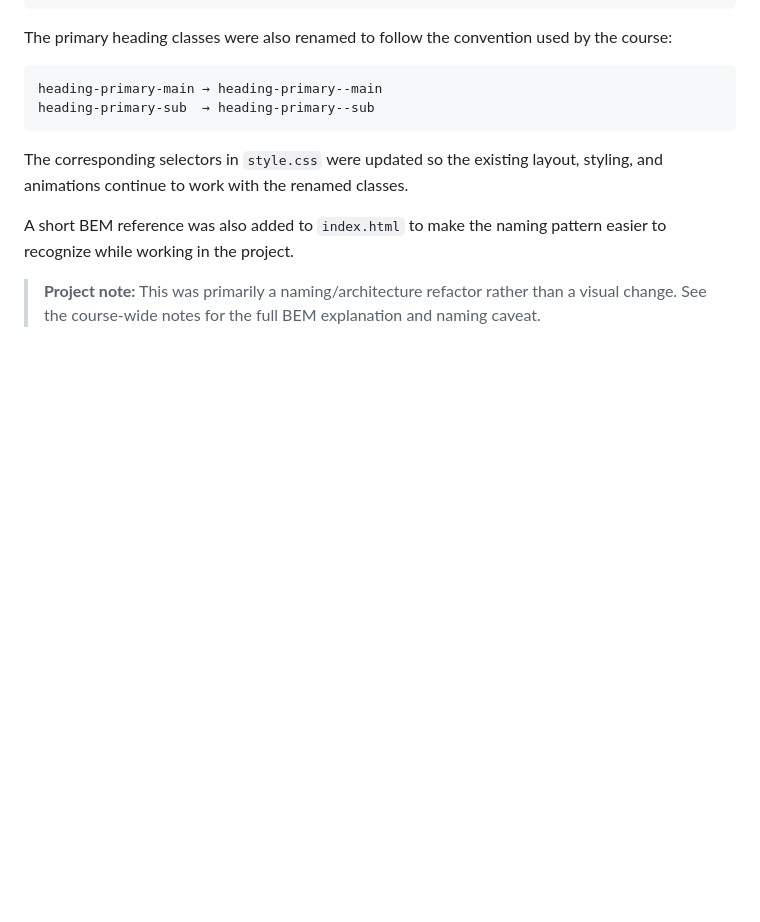
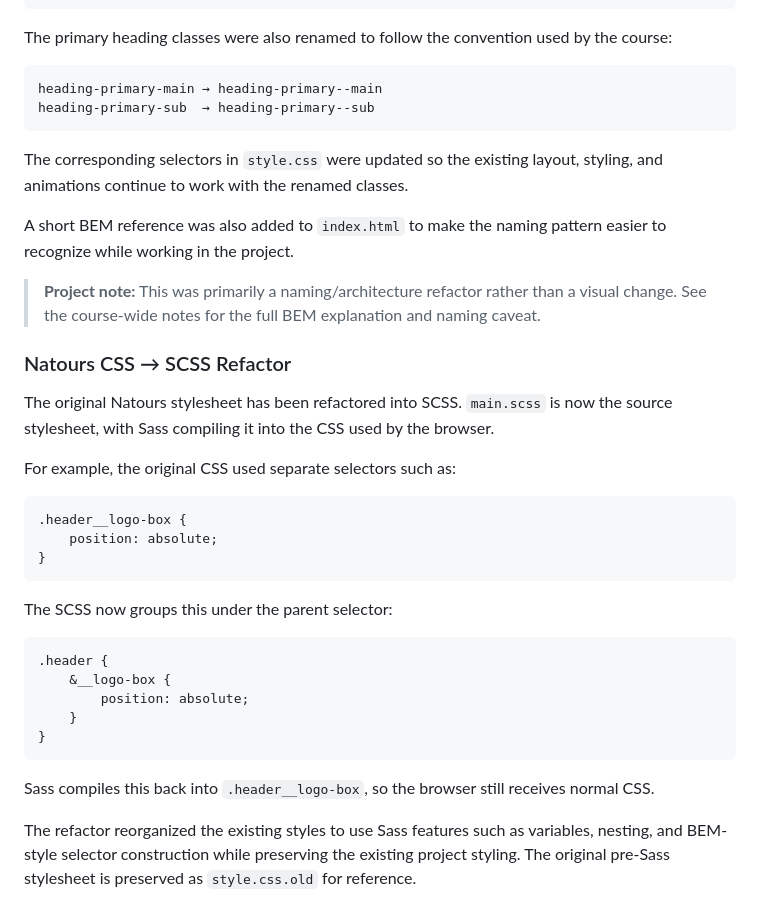
Before and after one commit to enwolf/Advanced-CSS-Projects, a Markdown page: Natours/NOTES.md, the part around the change. GitHub-like rendering; blank space fills up the shorter version.

Commit message:
Document Natours CSS to SCSS refactor.
Updated NOTES.md.

- Added a project-level note documenting the CSS-to-SCSS refactor.
- Added a concrete example of Sass nesting and its compiled CSS output.
- Documented main.scss as the source stylesheet and style.css.old as the preserved pre-Sass reference.

````diff
--- a/Natours/NOTES.md
+++ b/Natours/NOTES.md
@@ -1015,3 +1015,29 @@ The corresponding selectors in `style.css` were updated so the existing layout,
 A short BEM reference was also added to `index.html` to make the naming pattern easier to recognize while working in the project.
 
 > **Project note:** This was primarily a naming/architecture refactor rather than a visual change. See the course-wide notes for the full BEM explanation and naming caveat.
+
+### Natours CSS → SCSS Refactor
+
+The original Natours stylesheet has been refactored into SCSS. `main.scss` is now the source stylesheet, with Sass compiling it into the CSS used by the browser.
+
+For example, the original CSS used separate selectors such as:
+
+```css
+.header__logo-box {
+    position: absolute;
+}
+```
+
+The SCSS now groups this under the parent selector:
+
+```scss
+.header {
+    &__logo-box {
+        position: absolute;
+    }
+}
+```
+
+Sass compiles this back into `.header__logo-box`, so the browser still receives normal CSS.
+
+The refactor reorganized the existing styles to use Sass features such as variables, nesting, and BEM-style selector construction while preserving the existing project styling. The original pre-Sass stylesheet is preserved as `style.css.old` for reference.
````
